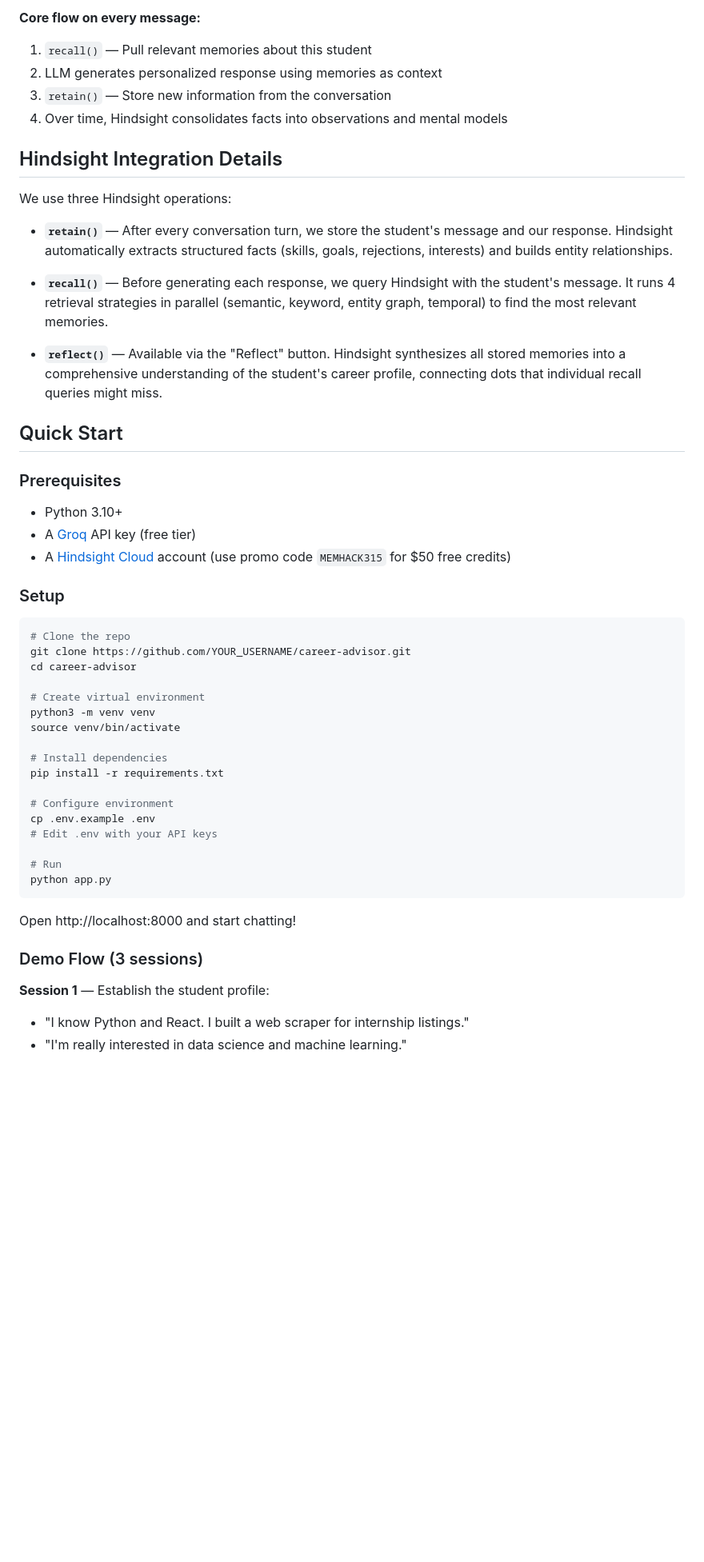
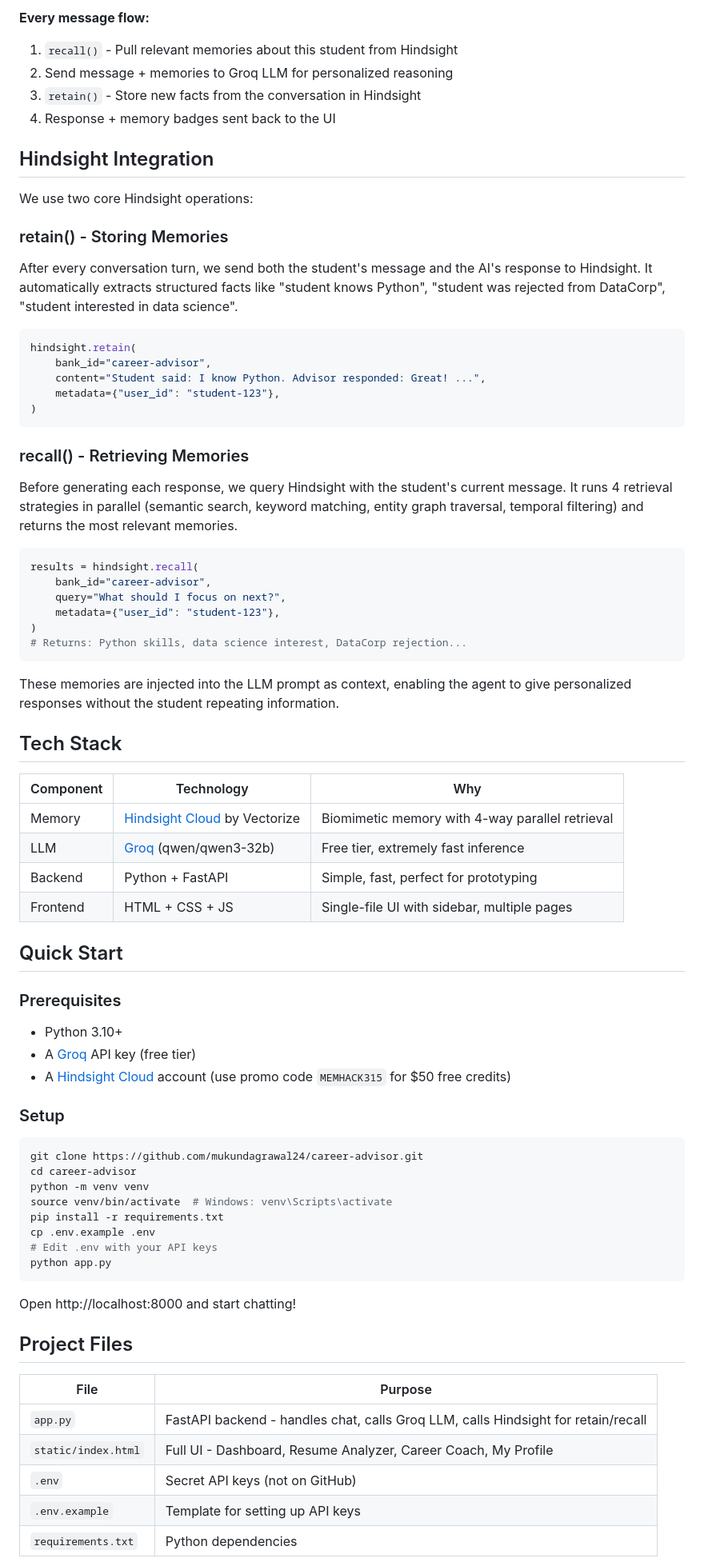
Before and after one commit to mukundagrawal24/career-advisor, a Markdown page: README.md, the part around one of its changes. Shown at 80% size. Rendered like a GitHub page; blank space fills up the shorter version.

Commit message:
Final README with updated features and architecture

````diff
--- a/README.md
+++ b/README.md
@@ -29,20 +63,48 @@ Student ←→ Chat UI ←→ FastAPI Backend ←→ Groq LLM (reasoning)
 ```
 
-**Core flow on every message:**
-1. `recall()` — Pull relevant memories about this student
-2. LLM generates personalized response using memories as context
-3. `retain()` — Store new information from the conversation
-4. Over time, Hindsight consolidates facts into observations and mental models
+**Every message flow:**
+1. `recall()` - Pull relevant memories about this student from Hindsight
+2. Send message + memories to Groq LLM for personalized reasoning
+3. `retain()` - Store new facts from the conversation in Hindsight
+4. Response + memory badges sent back to the UI
 
-## Hindsight Integration Details
+## Hindsight Integration
 
-We use three Hindsight operations:
+We use two core Hindsight operations:
 
-- **`retain()`** — After every conversation turn, we store the student's message and our response. Hindsight automatically extracts structured facts (skills, goals, rejections, interests) and builds entity relationships.
+### retain() - Storing Memories
+After every conversation turn, we send both the student's message and the AI's response to Hindsight. It automatically extracts structured facts like "student knows Python", "student was rejected from DataCorp", "student interested in data science".
 
-- **`recall()`** — Before generating each response, we query Hindsight with the student's message. It runs 4 retrieval strategies in parallel (semantic, keyword, entity graph, temporal) to find the most relevant memories.
+```python
+hindsight.retain(
+    bank_id="career-advisor",
+    content="Student said: I know Python. Advisor responded: Great! ...",
+    metadata={"user_id": "student-123"},
+)
+```
 
-- **`reflect()`** — Available via the "Reflect" button. Hindsight synthesizes all stored memories into a comprehensive understanding of the student's career profile, connecting dots that individual recall queries might miss.
+### recall() - Retrieving Memories
+Before generating each response, we query Hindsight with the student's current message. It runs 4 retrieval strategies in parallel (semantic search, keyword matching, entity graph traversal, temporal filtering) and returns the most relevant memories.
+
+```python
+results = hindsight.recall(
+    bank_id="career-advisor",
+    query="What should I focus on next?",
+    metadata={"user_id": "student-123"},
+)
+# Returns: Python skills, data science interest, DataCorp rejection...
+```
+
+These memories are injected into the LLM prompt as context, enabling the agent to give personalized responses without the student repeating information.
+
+## Tech Stack
+
+| Component | Technology | Why |
+|-----------|-----------|-----|
+| Memory | [Hindsight Cloud](https://hindsight.vectorize.io/) by Vectorize | Biomimetic memory with 4-way parallel retrieval |
+| LLM | [Groq](https://groq.com/) (qwen/qwen3-32b) | Free tier, extremely fast inference |
+| Backend | Python + FastAPI | Simple, fast, perfect for prototyping |
+| Frontend | HTML + CSS + JS | Single-file UI with sidebar, multiple pages |
 
 ## Quick Start
 
@@ -54,30 +116,25 @@ We use three Hindsight operations:
 ### Setup
 
 ```bash
-# Clone the repo
-git clone https://github.com/YOUR_USERNAME/career-advisor.git
+git clone https://github.com/mukundagrawal24/career-advisor.git
 cd career-advisor
-
-# Create virtual environment
-python3 -m venv venv
-source venv/bin/activate
-
-# Install dependencies
+python -m venv venv
+source venv/bin/activate  # Windows: venv\Scripts\activate
 pip install -r requirements.txt
-
-# Configure environment
 cp .env.example .env
 # Edit .env with your API keys
-
-# Run
 python app.py
 ```
 
 Open http://localhost:8000 and start chatting!
 
-### Demo Flow (3 sessions)
+## Project Files
 
-**Session 1** — Establish the student profile:
-- "I know Python and React. I built a web scraper for internship listings."
-- "I'm really interested in data science and machine learning."
+| File | Purpose |
+|------|---------|
+| `app.py` | FastAPI backend - handles chat, calls Groq LLM, calls Hindsight for retain/recall |
+| `static/index.html` | Full UI - Dashboard, Resume Analyzer, Career Coach, My Profile |
+| `.env` | Secret API keys (not on GitHub) |
+| `.env.example` | Template for setting up API keys |
+| `requirements.txt` | Python dependencies |
 
````
Also changed, not shown: other parts of README.md (+55 -25 lines).
